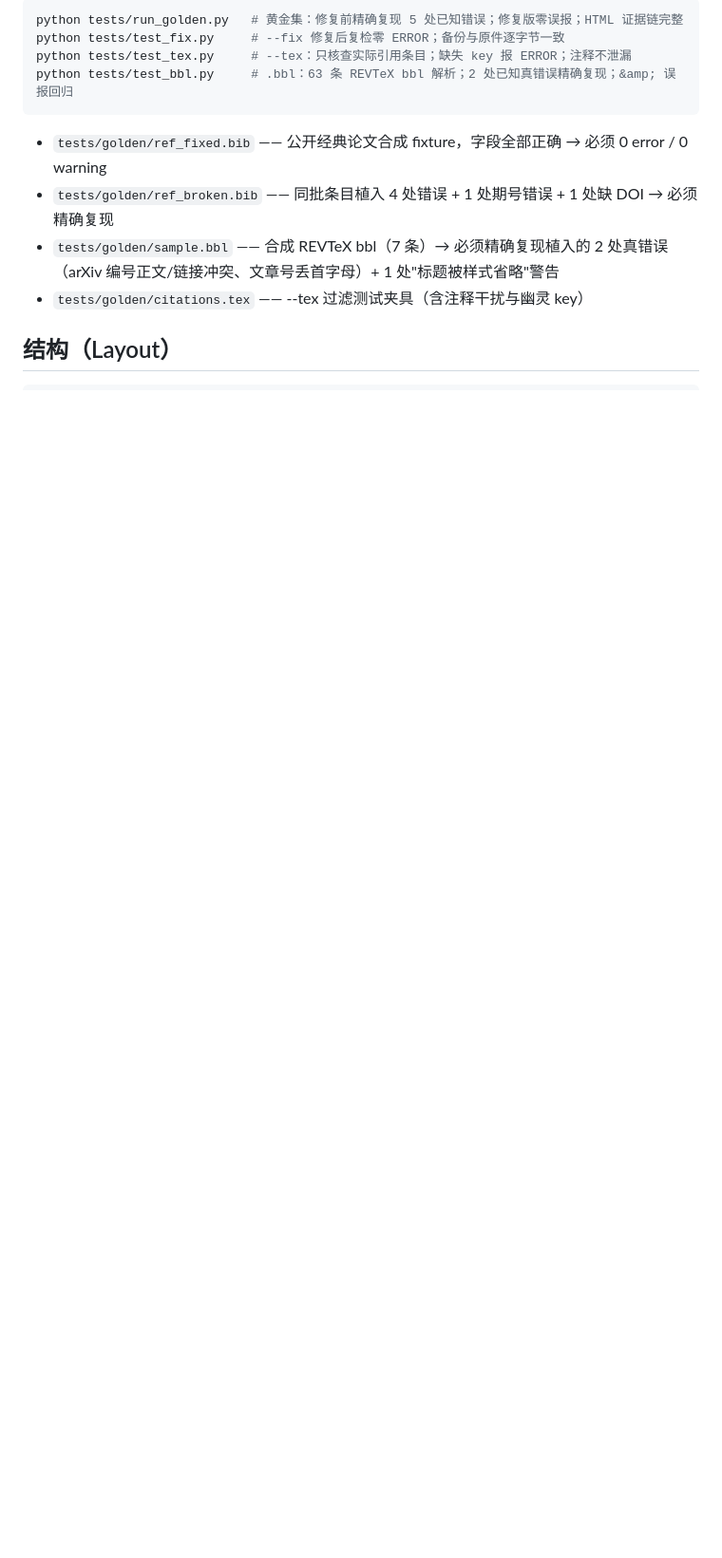
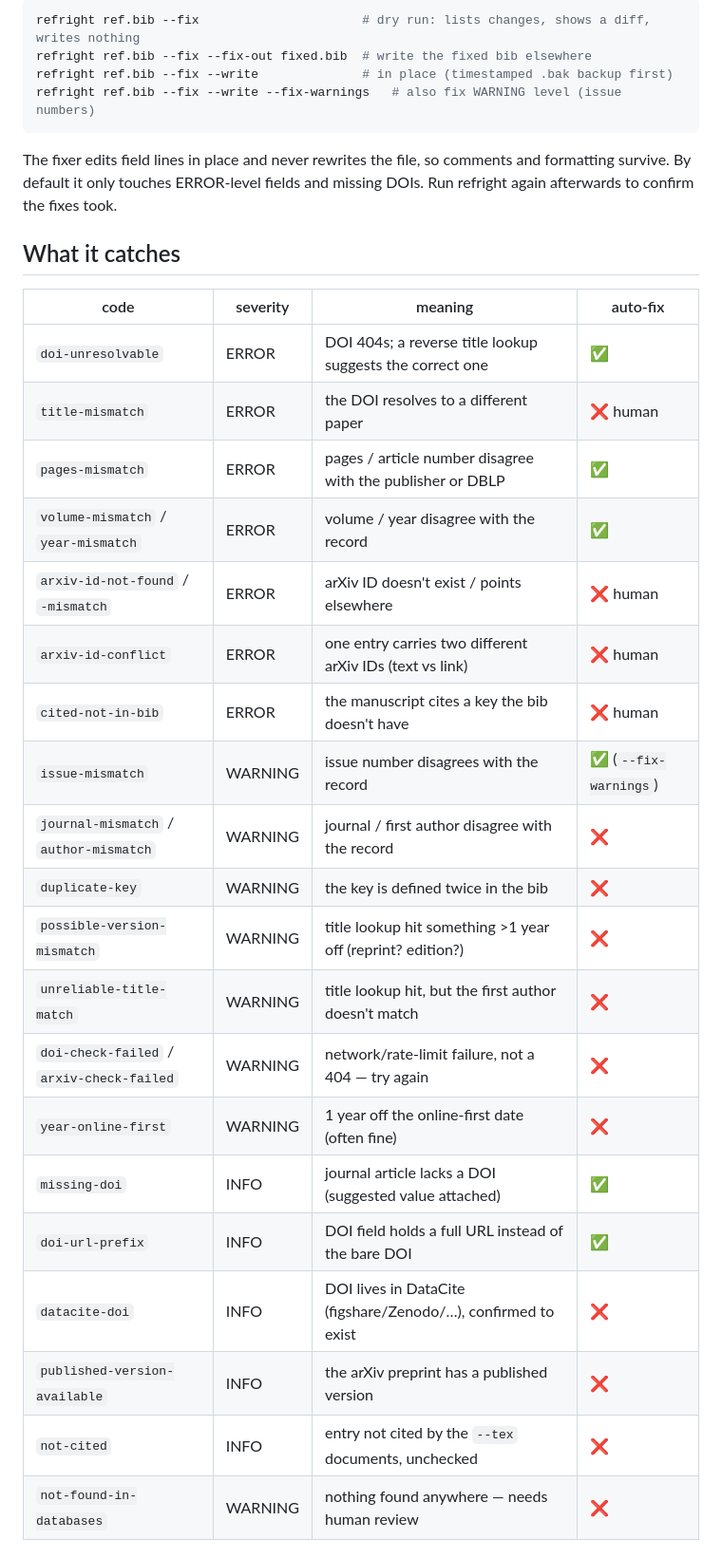
Before and after one commit to QuiXamii/refright, a Markdown page: README.md, the part around one of its changes. Shown at 95% size. GitHub-like rendering; blank space fills up the shorter version.

Commit message:
docs: English-first README, Chinese moved to README_zh.md

````diff
--- a/README.md
+++ b/README.md
@@ -130,15 +61,35 @@ Crossref 字段先做 HTML entity unescape（`&amp;` ≡ `&`）；
 
 ```bash
-python tests/run_golden.py   # 黄金集：修复前精确复现 5 处已知错误；修复版零误报；HTML 证据链完整
-python tests/test_fix.py     # --fix 修复后复检零 ERROR；备份与原件逐字节一致
-python tests/test_tex.py     # --tex：只核查实际引用条目；缺失 key 报 ERROR；注释不泄漏
-python tests/test_bbl.py     # .bbl：63 条 REVTeX bbl 解析；2 处已知真错误精确复现；&amp; 误报回归
+refright ref.bib --fix                      # dry run: lists changes, shows a diff, writes nothing
+refright ref.bib --fix --fix-out fixed.bib  # write the fixed bib elsewhere
+refright ref.bib --fix --write              # in place (timestamped .bak backup first)
+refright ref.bib --fix --write --fix-warnings   # also fix WARNING level (issue numbers)
 ```
 
-* `tests/golden/ref_fixed.bib` —— 公开经典论文合成 fixture，字段全部正确 → 必须 0 error / 0 warning
-* `tests/golden/ref_broken.bib` —— 同批条目植入 4 处错误 + 1 处期号错误 + 1 处缺 DOI → 必须精确复现
-* `tests/golden/sample.bbl` —— 合成 REVTeX bbl（7 条）→ 必须精确复现植入的
-  2 处真错误（arXiv 编号正文/链接冲突、文章号丢首字母）+ 1 处"标题被样式省略"警告
-* `tests/golden/citations.tex` —— --tex 过滤测试夹具（含注释干扰与幽灵 key）
+The fixer edits field lines in place and never rewrites the file, so comments and formatting survive. By default it only touches ERROR-level fields and missing DOIs. Run refright again afterwards to confirm the fixes took.
 
-## 结构（Layout）
+## What it catches
+
+| code | severity | meaning | auto-fix |
+| ---- | -------- | ------- | -------- |
+| `doi-unresolvable` | ERROR | DOI 404s; a reverse title lookup suggests the correct one | ✅ |
+| `title-mismatch` | ERROR | the DOI resolves to a different paper | ❌ human |
+| `pages-mismatch` | ERROR | pages / article number disagree with the publisher or DBLP | ✅ |
+| `volume-mismatch` / `year-mismatch` | ERROR | volume / year disagree with the record | ✅ |
+| `arxiv-id-not-found` / `-mismatch` | ERROR | arXiv ID doesn't exist / points elsewhere | ❌ human |
+| `arxiv-id-conflict` | ERROR | one entry carries two different arXiv IDs (text vs link) | ❌ human |
+| `cited-not-in-bib` | ERROR | the manuscript cites a key the bib doesn't have | ❌ human |
+| `issue-mismatch` | WARNING | issue number disagrees with the record | ✅ (`--fix-warnings`) |
+| `journal-mismatch` / `author-mismatch` | WARNING | journal / first author disagree with the record | ❌ |
+| `duplicate-key` | WARNING | the key is defined twice in the bib | ❌ |
+| `possible-version-mismatch` | WARNING | title lookup hit something >1 year off (reprint? edition?) | ❌ |
+| `unreliable-title-match` | WARNING | title lookup hit, but the first author doesn't match | ❌ |
+| `doi-check-failed` / `arxiv-check-failed` | WARNING | network/rate-limit failure, not a 404 — try again | ❌ |
+| `year-online-first` | WARNING | 1 year off the online-first date (often fine) | ❌ |
+| `missing-doi` | INFO | journal article lacks a DOI (suggested value attached) | ✅ |
+| `doi-url-prefix` | INFO | DOI field holds a full URL instead of the bare DOI | ✅ |
+| `datacite-doi` | INFO | DOI lives in DataCite (figshare/Zenodo/…), confirmed to exist | ❌ |
+| `published-version-available` | INFO | the arXiv preprint has a published version | ❌ |
+| `not-cited` | INFO | entry not cited by the `--tex` documents, unchecked | ❌ |
+| `not-found-in-databases` | WARNING | nothing found anywhere — needs human review | ❌ |
+
````
Also changed, not shown: other parts of README.md (+60 -112 lines), README_zh.md (added, +122 -0 lines).
